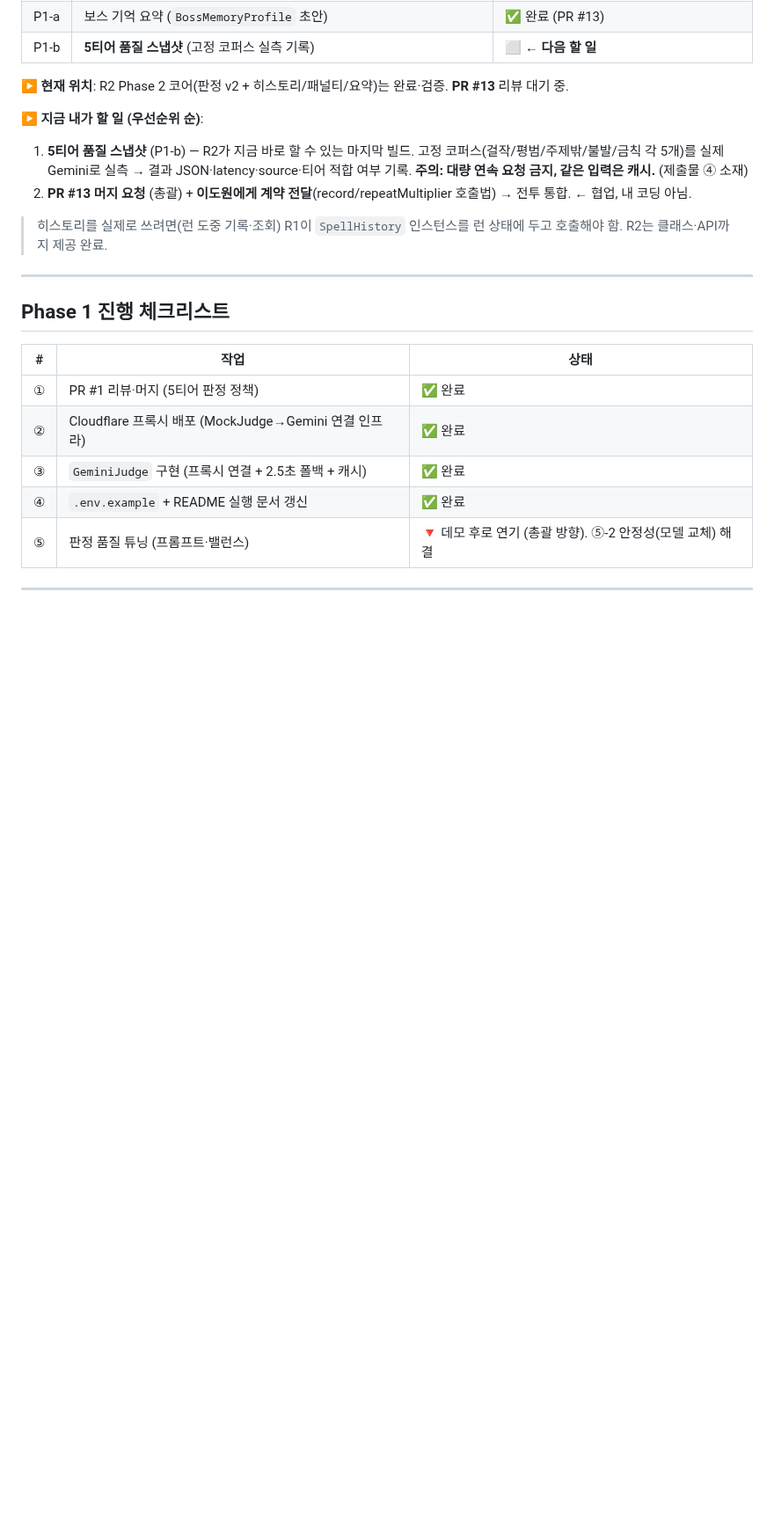
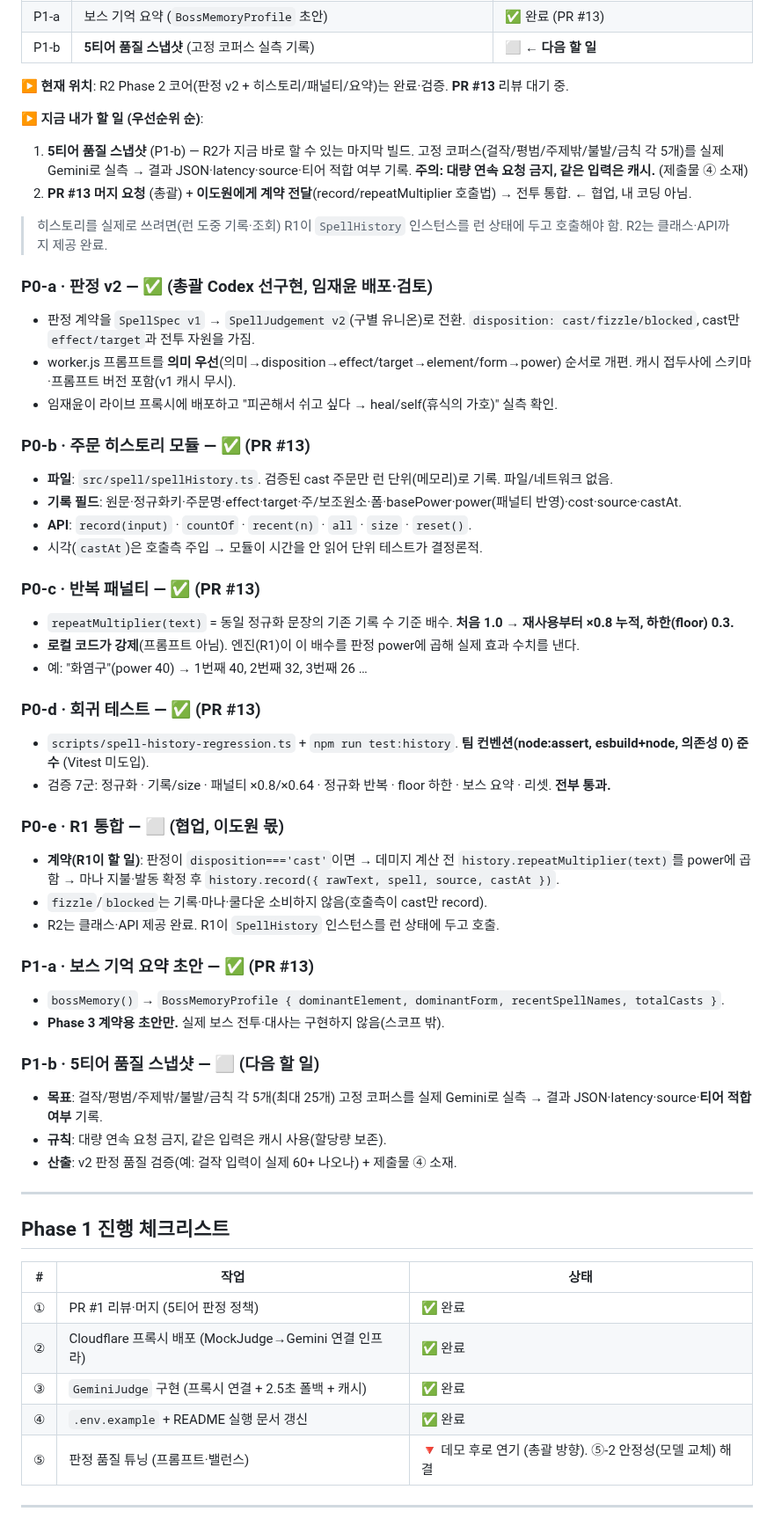
Before and after one commit to jaepaly/NHN-Project, a Markdown page: docs/R2_PROGRESS.md, the part around the change. Shown at 88% size. Drawn GitHub-style; blank space fills up the shorter version.

Commit message:
docs(R2): Phase 2 각 작업 상세 설명 추가 (Phase 1과 동일 구조)
Co-Authored-By: Claude Opus 4.8 <noreply@anthropic.com>

```diff
--- a/docs/R2_PROGRESS.md
+++ b/docs/R2_PROGRESS.md
@@ -29,6 +29,47 @@
 2. **PR #13 머지 요청** (총괄) + **이도원에게 계약 전달**(record/repeatMultiplier 호출법) → 전투 통합. ← 협업, 내 코딩 아님.
 
 > 히스토리를 실제로 쓰려면(런 도중 기록·조회) R1이 `SpellHistory` 인스턴스를 런 상태에 두고 호출해야 함. R2는 클래스·API까지 제공 완료.
+
+### P0-a · 판정 v2 — ✅ (총괄 Codex 선구현, 임재윤 배포·검토)
+
+- 판정 계약을 `SpellSpec v1` → `SpellJudgement v2`(구별 유니온)로 전환. `disposition: cast/fizzle/blocked`, cast만 `effect/target`과 전투 자원을 가짐.
+- worker.js 프롬프트를 **의미 우선**(의미→disposition→effect/target→element/form→power) 순서로 개편. 캐시 접두사에 스키마·프롬프트 버전 포함(v1 캐시 무시).
+- 임재윤이 라이브 프록시에 배포하고 "피곤해서 쉬고 싶다 → heal/self(휴식의 가호)" 실측 확인.
+
+### P0-b · 주문 히스토리 모듈 — ✅ (PR #13)
+
+- **파일**: `src/spell/spellHistory.ts`. 검증된 cast 주문만 런 단위(메모리)로 기록. 파일/네트워크 없음.
+- **기록 필드**: 원문·정규화키·주문명·effect·target·주/보조원소·폼·basePower·power(패널티 반영)·cost·source·castAt.
+- **API**: `record(input)` · `countOf` · `recent(n)` · `all` · `size` · `reset()`.
+- 시각(`castAt`)은 호출측 주입 → 모듈이 시간을 안 읽어 단위 테스트가 결정론적.
+
+### P0-c · 반복 패널티 — ✅ (PR #13)
+
+- `repeatMultiplier(text)` = 동일 정규화 문장의 기존 기록 수 기준 배수. **처음 1.0 → 재사용부터 ×0.8 누적, 하한(floor) 0.3.**
+- **로컬 코드가 강제**(프롬프트 아님). 엔진(R1)이 이 배수를 판정 power에 곱해 실제 효과 수치를 낸다.
+- 예: "화염구"(power 40) → 1번째 40, 2번째 32, 3번째 26 …
+
+### P0-d · 회귀 테스트 — ✅ (PR #13)
+
+- `scripts/spell-history-regression.ts` + `npm run test:history`. **팀 컨벤션(node:assert, esbuild+node, 의존성 0) 준수** (Vitest 미도입).
+- 검증 7군: 정규화 · 기록/size · 패널티 ×0.8/×0.64 · 정규화 반복 · floor 하한 · 보스 요약 · 리셋. **전부 통과.**
+
+### P0-e · R1 통합 — ⬜ (협업, 이도원 몫)
+
+- **계약(R1이 할 일)**: 판정이 `disposition==='cast'`이면 → 데미지 계산 전 `history.repeatMultiplier(text)`를 power에 곱함 → 마나 지불·발동 확정 후 `history.record({ rawText, spell, source, castAt })`.
+- `fizzle`/`blocked`는 기록·마나·쿨다운 소비하지 않음(호출측이 cast만 record).
+- R2는 클래스·API 제공 완료. R1이 `SpellHistory` 인스턴스를 런 상태에 두고 호출.
+
+### P1-a · 보스 기억 요약 초안 — ✅ (PR #13)
+
+- `bossMemory()` → `BossMemoryProfile { dominantElement, dominantForm, recentSpellNames, totalCasts }`.
+- **Phase 3 계약용 초안만.** 실제 보스 전투·대사는 구현하지 않음(스코프 밖).
+
+### P1-b · 5티어 품질 스냅샷 — ⬜ (다음 할 일)
+
+- **목표**: 걸작/평범/주제밖/불발/금칙 각 5개(최대 25개) 고정 코퍼스를 실제 Gemini로 실측 → 결과 JSON·latency·source·**티어 적합 여부** 기록.
+- **규칙**: 대량 연속 요청 금지, 같은 입력은 캐시 사용(할당량 보존).
+- **산출**: v2 판정 품질 검증(예: 걸작 입력이 실제 60+ 나오나) + 제출물 ④ 소재.
 
 ---
 
```
